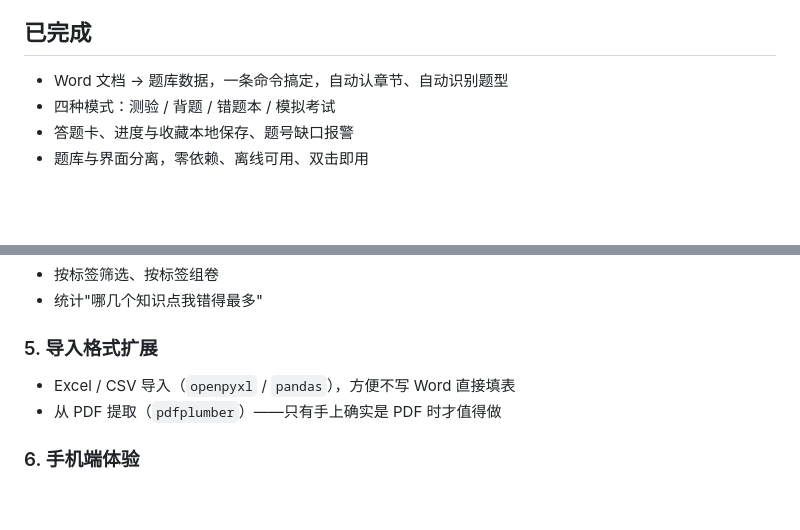
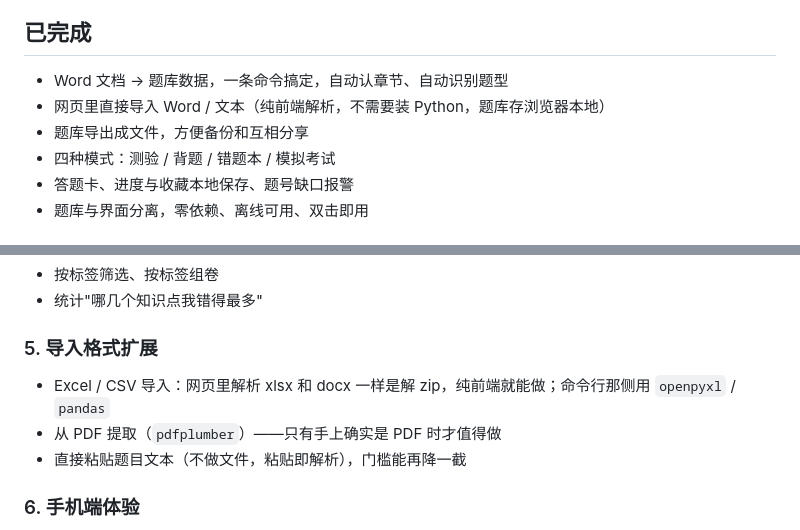
Before and after one commit to afantong/automatic-question-brushing-program, a Markdown page: docs/roadmap.md, 2 parts joined by grey strips. GitHub-like rendering; blank space fills up the shorter version.

```diff
--- a/docs/roadmap.md
+++ b/docs/roadmap.md
@@ -5,6 +5,8 @@
 ## 已完成
 
 - Word 文档 → 题库数据，一条命令搞定，自动认章节、自动识别题型
+- 网页里直接导入 Word / 文本（纯前端解析，不需要装 Python，题库存浏览器本地）
+- 题库导出成文件，方便备份和互相分享
 - 四种模式：测验 / 背题 / 错题本 / 模拟考试
 - 答题卡、进度与收藏本地保存、题号缺口报警
 - 题库与界面分离，零依赖、离线可用、双击即用
@@ -44,8 +46,9 @@
 
 ### 5. 导入格式扩展
 
-- Excel / CSV 导入（`openpyxl` / `pandas`），方便不写 Word 直接填表
+- Excel / CSV 导入：网页里解析 xlsx 和 docx 一样是解 zip，纯前端就能做；命令行那侧用 `openpyxl` / `pandas`
 - 从 PDF 提取（`pdfplumber`）——只有手上确实是 PDF 时才值得做
+- 直接粘贴题目文本（不做文件，粘贴即解析），门槛能再降一截
 
 ### 6. 手机端体验
 
```
Also changed, not shown: README.md (+17 -3 lines), docs/question-format.md (+2 -1 lines), docs/import.png (added), docs/screenshot.png, 4 other files.
